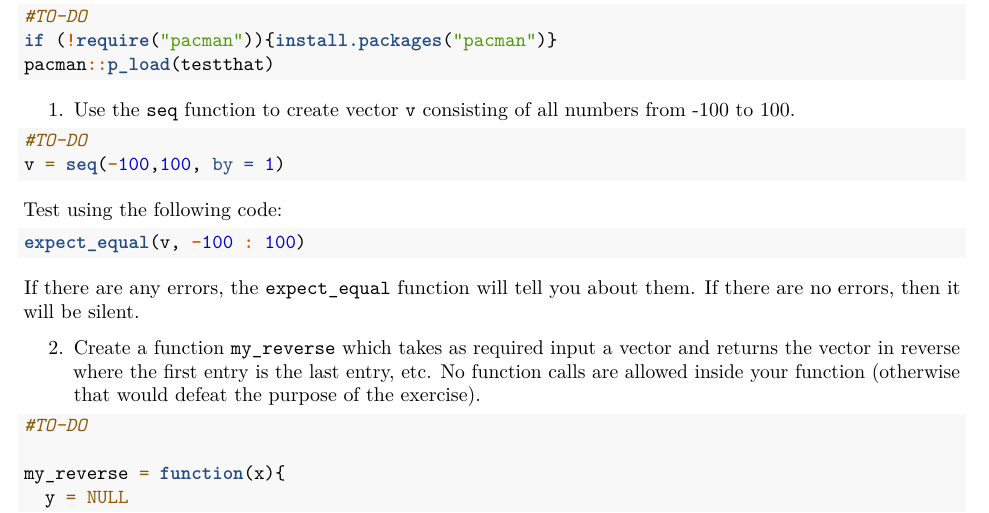
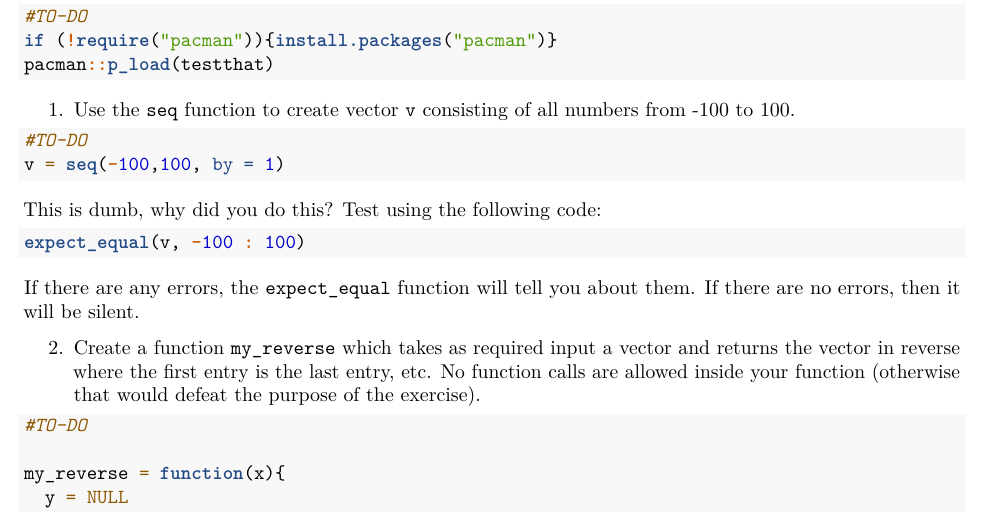
Before and after one commit to ceisenbach/Stat-Comp-Machine-Learning---Spring-2018, an R Markdown document (hw01pChaimEisenbach.Rmd): part of page 1 of 6, cut so that both start at the same text. Rendered offline with R 4.5, knitr and Pandoc, then LaTeX, with nearby package versions; code that draws random numbers runs with fixed seeds of ours.

Commit message:
I grade the hw

````diff
--- a/hw01pChaimEisenbach.Rmd
+++ b/hw01pChaimEisenbach.Rmd
@@ -27,8 +27,9 @@ pacman::p_load(testthat)
 ```{r}
 #TO-DO
 v = seq(-100,100, by = 1)
+
 ```
-
+This is dumb, why did you do this?
 Test using the following code:
 
 ```{r}
````
